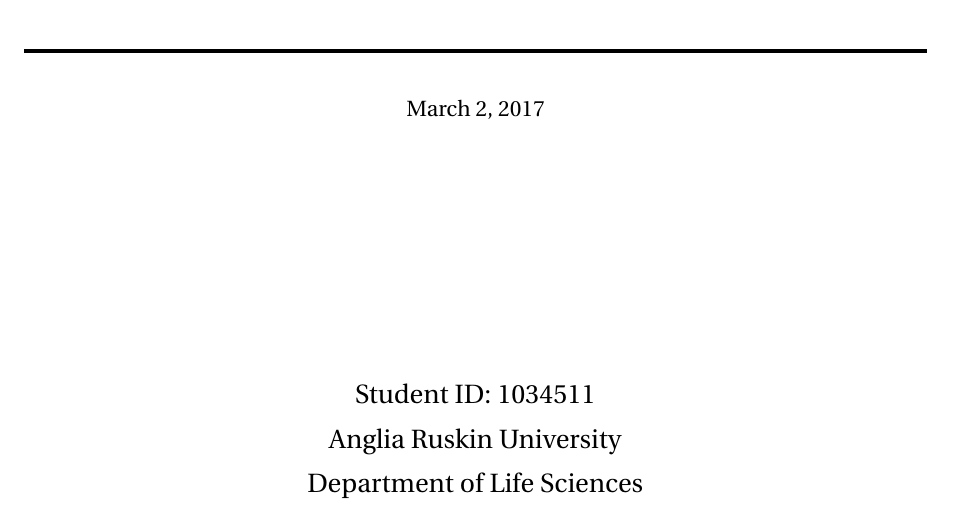
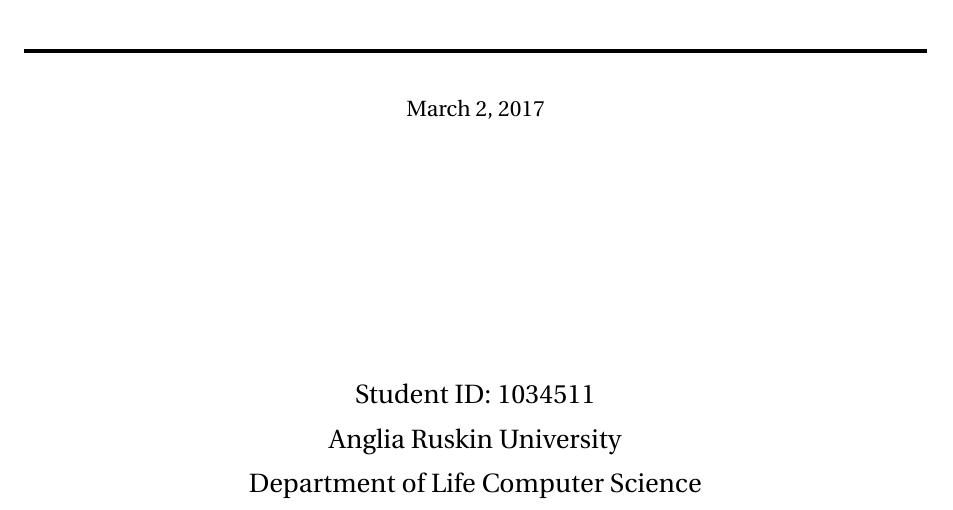
Before and after one commit to fedsch/prova3, a LaTeX document (document.tex): part of page 1 of 8, cut so that both start at the same text. Compiled offline with pdfLaTeX.

Commit message:
aggiunto computer science

```diff
--- a/document.tex
+++ b/document.tex
@@ -58,7 +58,7 @@
 \author{
 		Student ID: 1034511 \\
 		Anglia Ruskin University \\
-		Department of Life Sciences }
+		Department of Life Computer Science }
 
 \maketitle
 \tableofcontents
```
